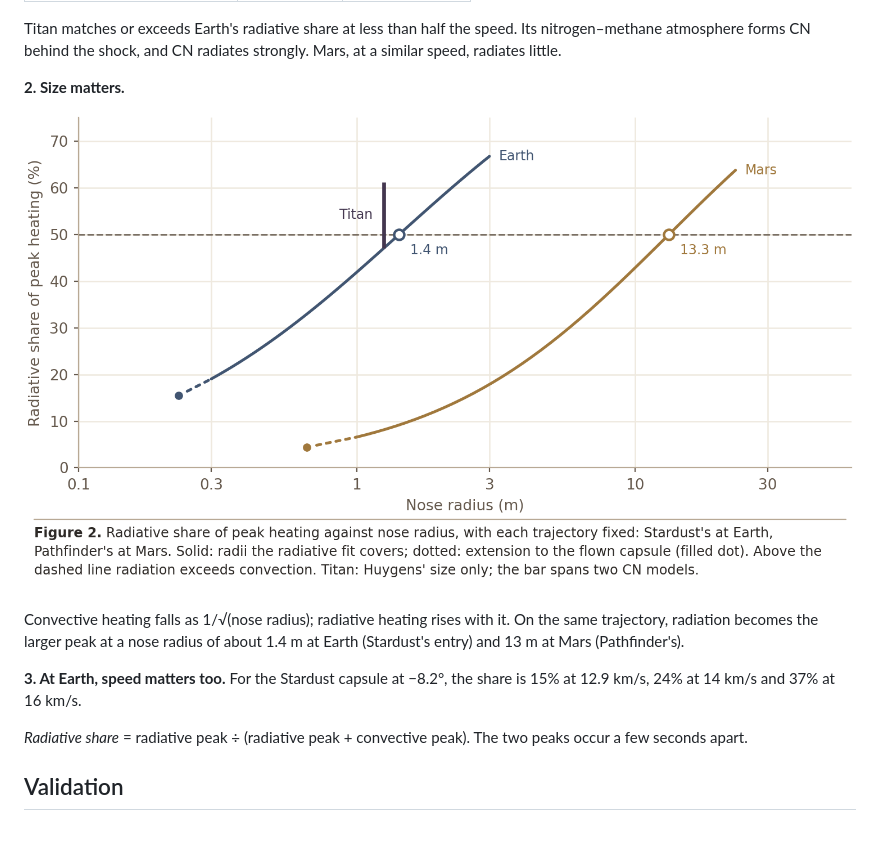
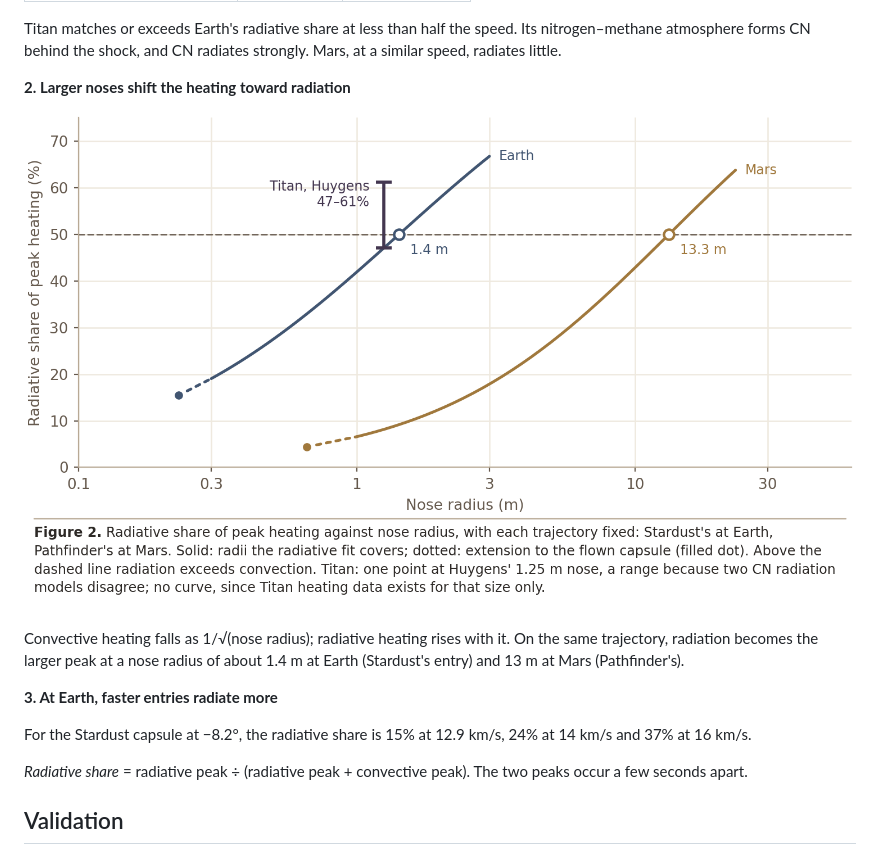
Before and after one commit to phi-a/grapes-planar-heating, a Markdown page: README.md, the part around one of its changes. Rendered like a GitHub page; pictures changed too: docs/figures/size_effect.png.

```diff
--- a/README.md
+++ b/README.md
@@ -37,7 +37,7 @@ Titan matches or exceeds Earth's radiative share at less than half the speed. It
 nitrogen–methane atmosphere forms CN behind the shock, and CN radiates
 strongly. Mars, at a similar speed, radiates little.
 
-**2. Size matters.**
+**2. Larger noses shift the heating toward radiation**
 
 ![Radiative share vs nose radius](docs/figures/size_effect.png)
 
@@ -45,8 +45,10 @@ Convective heating falls as 1/√(nose radius); radiative heating rises with it.
 On the same trajectory, radiation becomes the larger peak at a nose radius of
 about 1.4 m at Earth (Stardust's entry) and 13 m at Mars (Pathfinder's).
 
-**3. At Earth, speed matters too.** For the Stardust capsule at −8.2°, the
-share is 15% at 12.9 km/s, 24% at 14 km/s and 37% at 16 km/s.
+**3. At Earth, faster entries radiate more**
+
+For the Stardust capsule at −8.2°, the radiative share is 15% at 12.9 km/s,
+24% at 14 km/s and 37% at 16 km/s.
 
 *Radiative share* = radiative peak ÷ (radiative peak + convective peak). The
 two peaks occur a few seconds apart.
```
Also changed, not shown: other parts of README.md (+1 -1 lines), 1 other file.
